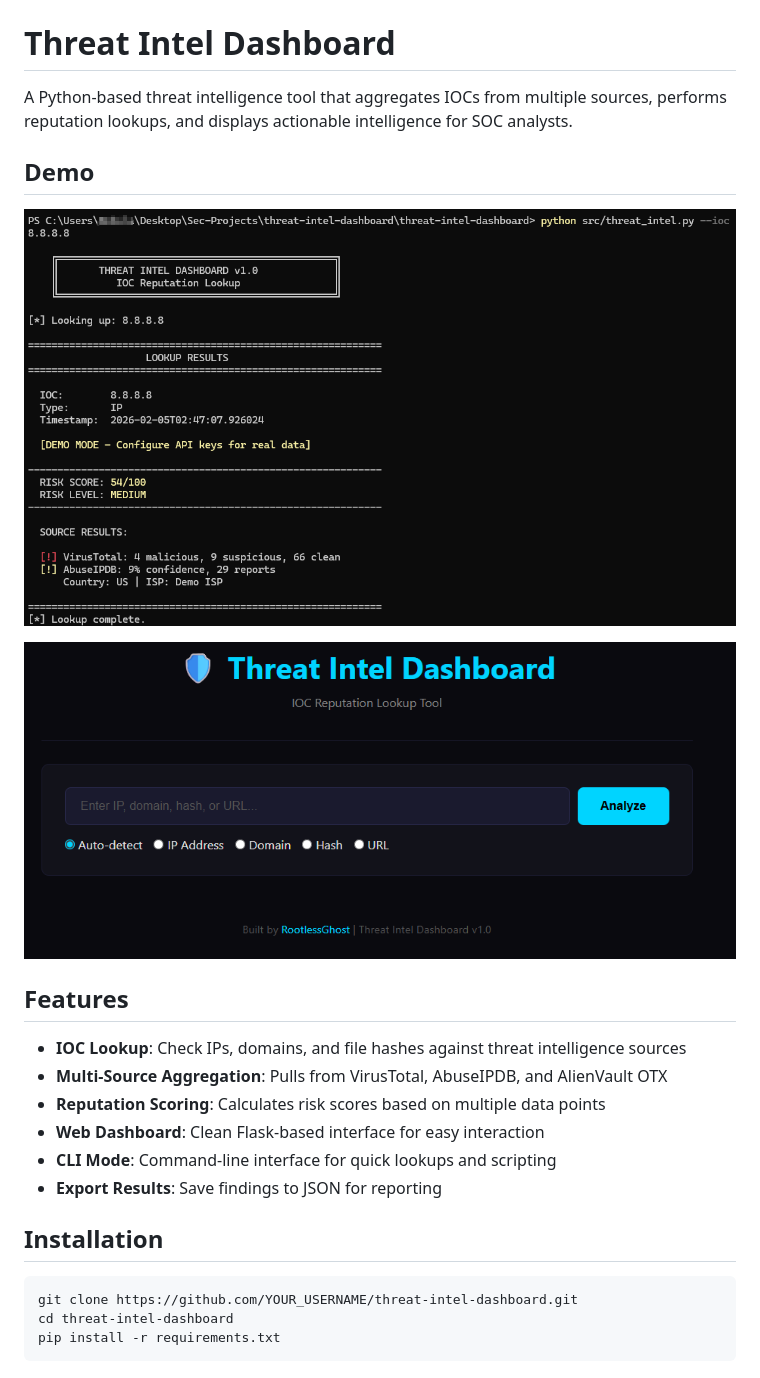
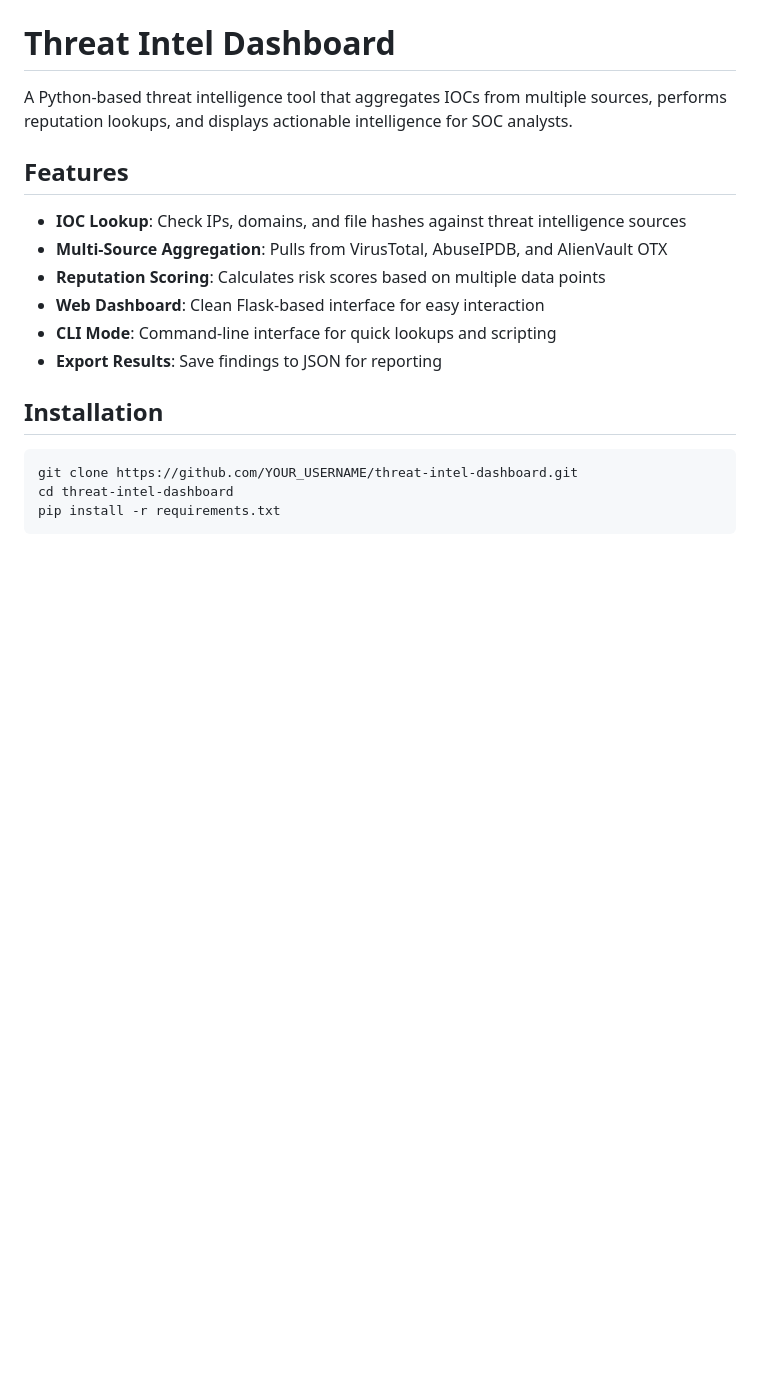
Before and after one commit to Rootless-Ghost/Threat-intel-dashboard, a Markdown page: README.md, the part around the change. Rendered like a GitHub page; blank space fills up the shorter version.

Commit message:
Remove demo section from README
Removed demo images and section from README.

```diff
--- a/README.md
+++ b/README.md
@@ -2,13 +2,6 @@
 
 A Python-based threat intelligence tool that aggregates IOCs from multiple sources, performs reputation lookups, and displays actionable intelligence for SOC analysts.
 
-## Demo
-
-![Threat Intel Dashboard CLI Demo](threat-intel-dashboard-cli.png)
-
-
-
-![Threat Intel Dashboard WEB Demo](Threat-intel-dashboard.png)
 
 ## Features
 
```
